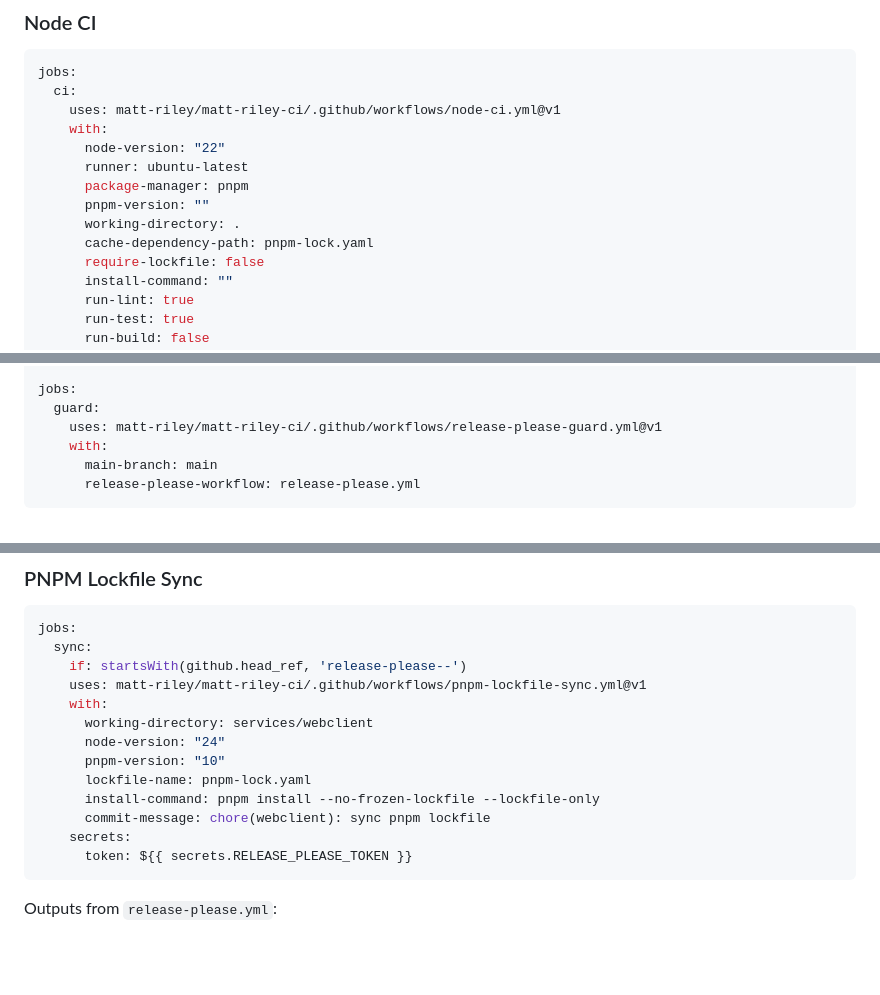
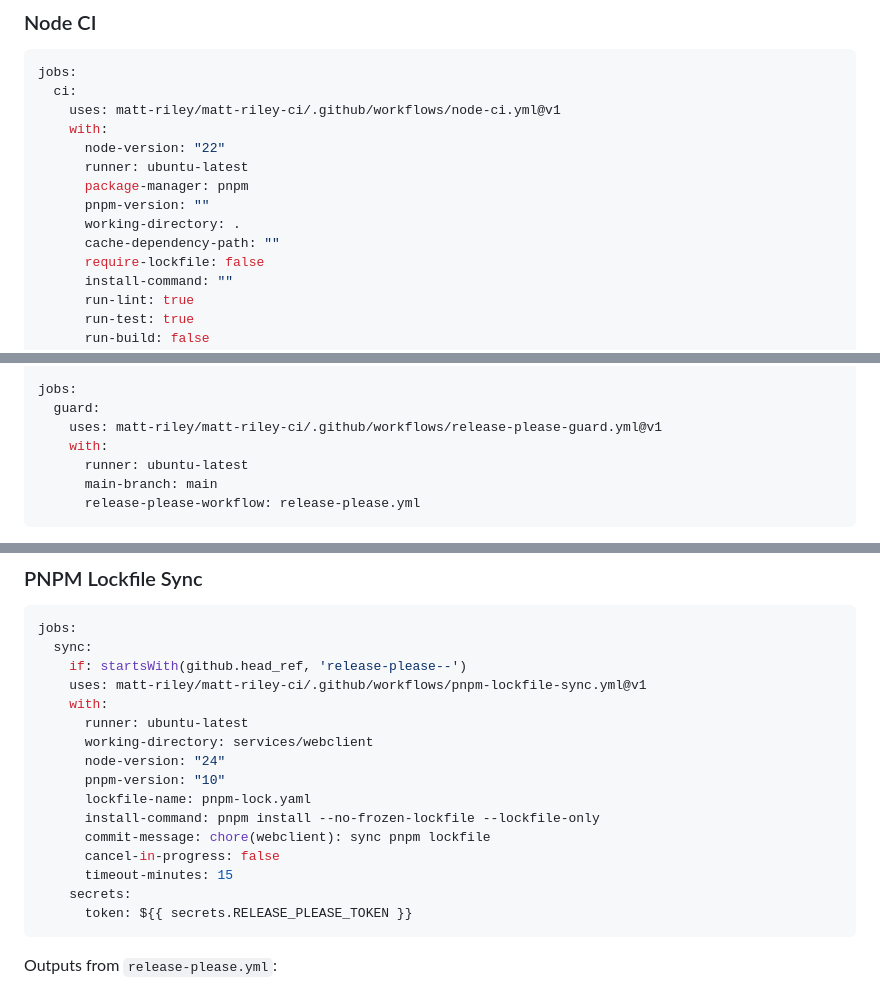
Before and after one commit to matt-riley/matt-riley-ci, a Markdown page: README.md, 3 parts joined by grey strips. Rendered like a GitHub page; blank space fills up the shorter version.

Commit message:
docs: fix workflow usage snippets

````diff
--- a/README.md
+++ b/README.md
@@ -57,7 +57,7 @@ jobs:
       package-manager: pnpm
       pnpm-version: ""
       working-directory: .
-      cache-dependency-path: pnpm-lock.yaml
+      cache-dependency-path: ""
       require-lockfile: false
       install-command: ""
       run-lint: true
@@ -155,6 +155,7 @@ jobs:
   guard:
     uses: matt-riley/matt-riley-ci/.github/workflows/release-please-guard.yml@v1
     with:
+      runner: ubuntu-latest
       main-branch: main
       release-please-workflow: release-please.yml
 ```
@@ -197,12 +198,15 @@ jobs:
     if: startsWith(github.head_ref, 'release-please--')
     uses: matt-riley/matt-riley-ci/.github/workflows/pnpm-lockfile-sync.yml@v1
     with:
+      runner: ubuntu-latest
       working-directory: services/webclient
       node-version: "24"
       pnpm-version: "10"
       lockfile-name: pnpm-lock.yaml
       install-command: pnpm install --no-frozen-lockfile --lockfile-only
       commit-message: chore(webclient): sync pnpm lockfile
+      cancel-in-progress: false
+      timeout-minutes: 15
     secrets:
       token: ${{ secrets.RELEASE_PLEASE_TOKEN }}
 ```
````
